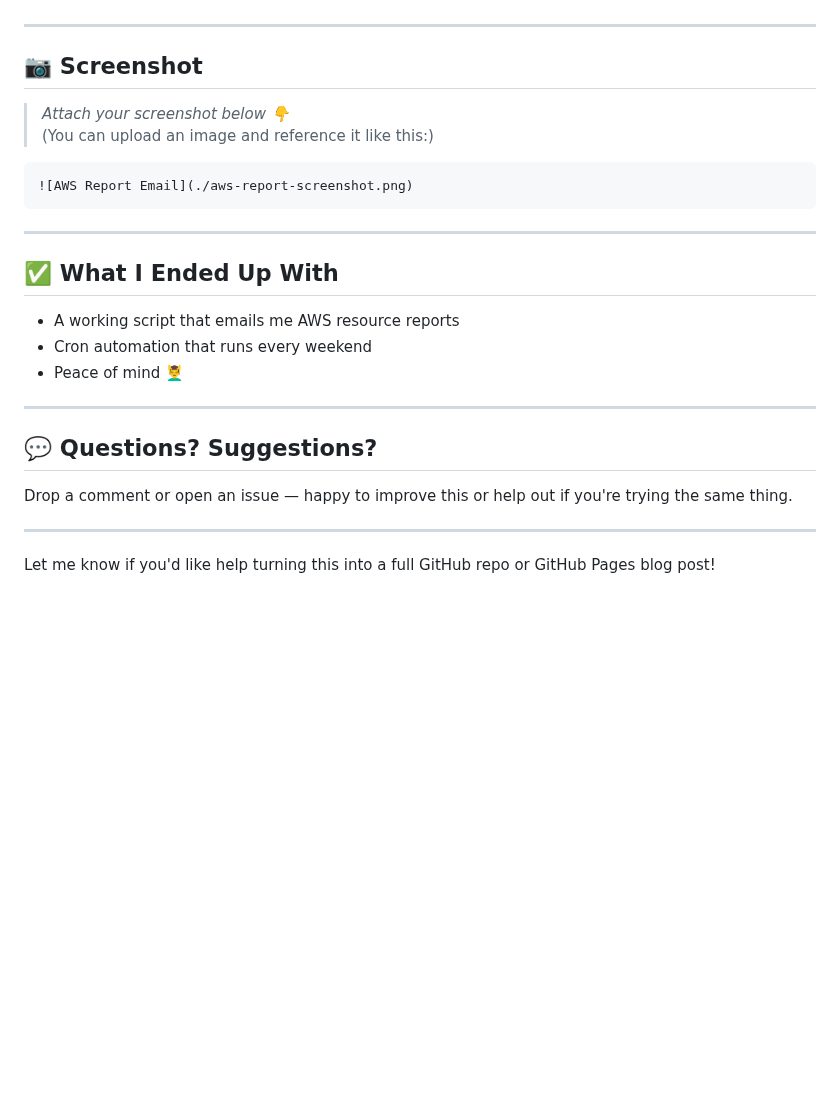
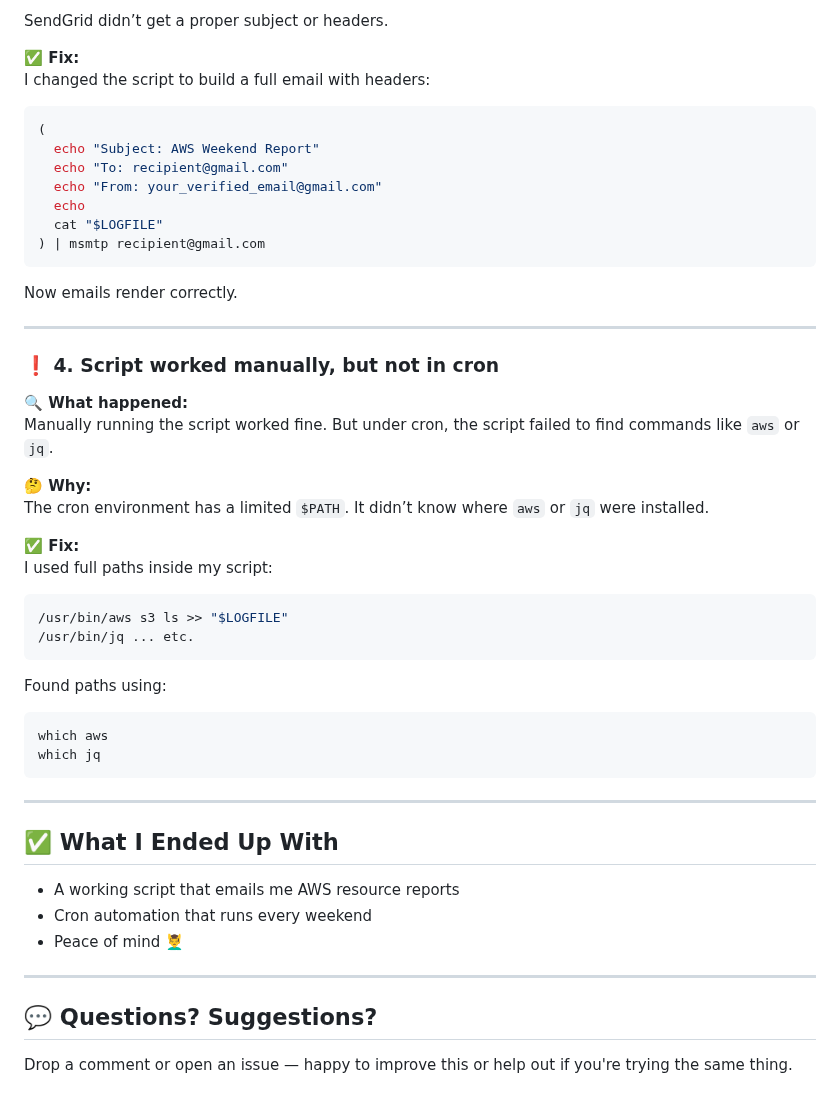
Before and after one commit to ssibbya/MyDevopsJourney, a Markdown page: Linux-ShellScripting/crontabProject/README.md, the part around one of its changes. Drawn GitHub-style; blank space fills up the shorter version.

````diff
--- a/Linux-ShellScripting/crontabProject/README.md
+++ b/Linux-ShellScripting/crontabProject/README.md
@@ -186,15 +237,44 @@ SendGrid is picky. You **must include a subject and either plain text or HTML**.
+SendGrid didn’t get a proper subject or headers.
+
+**✅ Fix:**
+I changed the script to build a full email with headers:
+
+```bash
+(
+  echo "Subject: AWS Weekend Report"
+  echo "To: recipient@gmail.com"
+  echo "From: your_verified_email@gmail.com"
+  echo
+  cat "$LOGFILE"
+) | msmtp recipient@gmail.com
+```
+
+Now emails render correctly.
 
 ---
 
-## 📷 Screenshot
+### ❗ **4. Script worked manually, but not in cron**
 
-> _Attach your screenshot below 👇_
-> (You can upload an image and reference it like this:)
+**🔍 What happened:**
+Manually running the script worked fine. But under cron, the script failed to find commands like `aws` or `jq`.
 
-```markdown
-![AWS Report Email](./aws-report-screenshot.png)
+**🤔 Why:**
+The cron environment has a limited `$PATH`. It didn’t know where `aws` or `jq` were installed.
+
+**✅ Fix:**
+I used full paths inside my script:
+
+```bash
+/usr/bin/aws s3 ls >> "$LOGFILE"
+/usr/bin/jq ... etc.
 ```
 
+Found paths using:
+
+```bash
+which aws
+which jq
+```
 ---
 
 ## ✅ What I Ended Up With
@@ -208,7 +288,3 @@ SendGrid is picky. You **must include a subject and either plain text or HTML**.
 ## 💬 Questions? Suggestions?
 
 Drop a comment or open an issue — happy to improve this or help out if you're trying the same thing.
-
----
-
-Let me know if you'd like help turning this into a full GitHub repo or GitHub Pages blog post!
````
Also changed, not shown: other parts of Linux-ShellScripting/crontabProject/README.md (+65 -14 lines).
